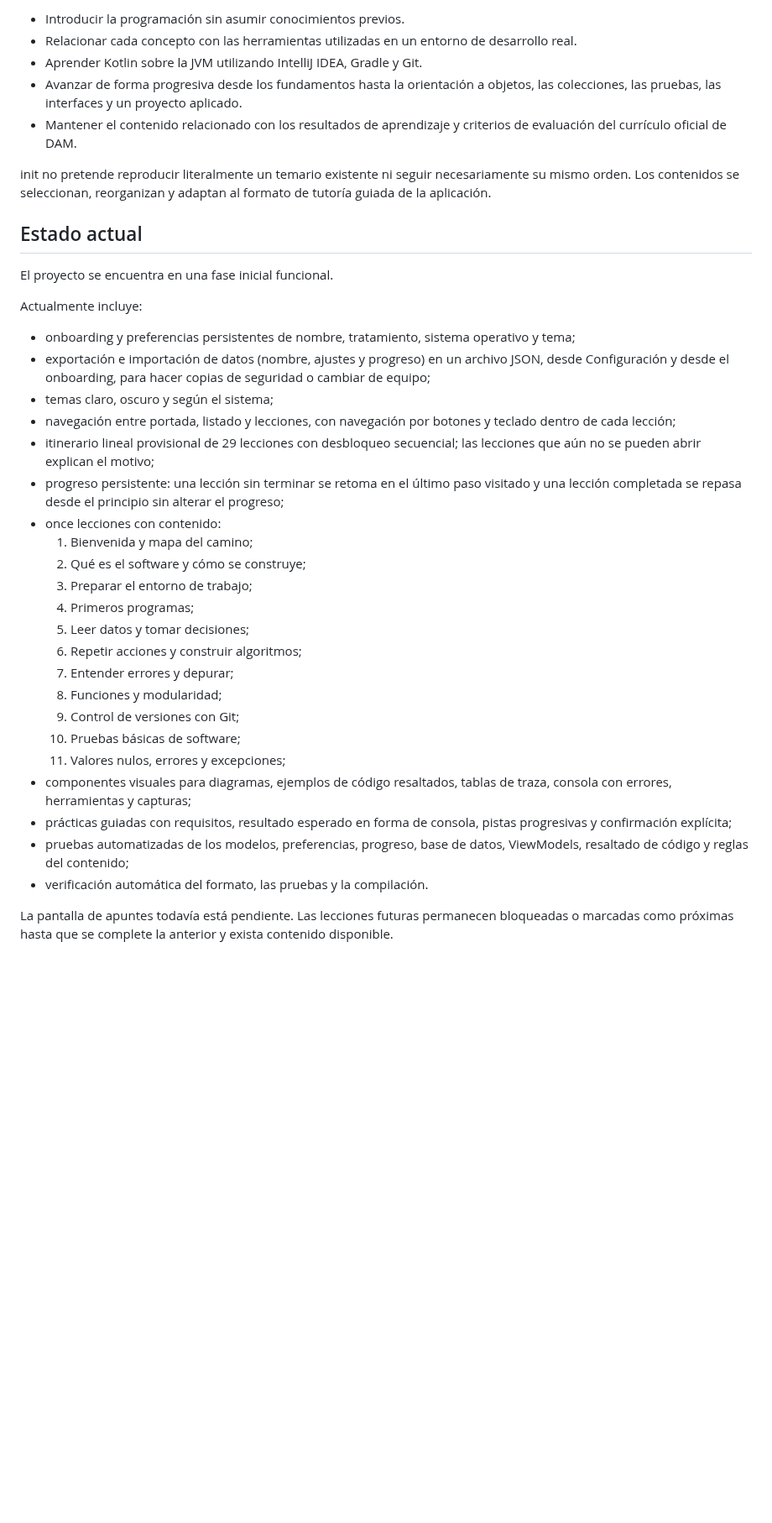
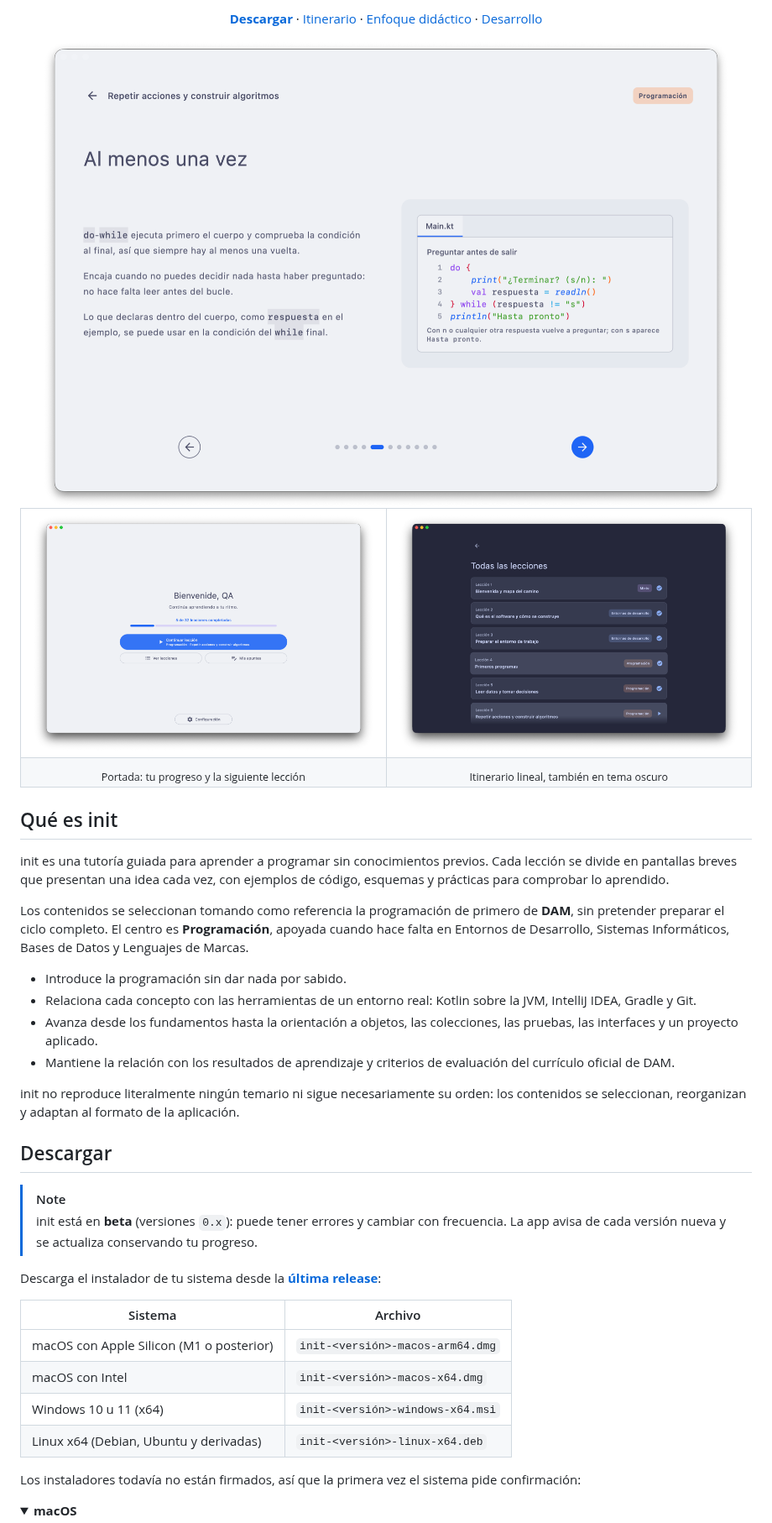
Before and after one commit to kuromiichi/init, a Markdown page: README.md, the part around one of its changes. Shown at 84% size. Drawn GitHub-style; pictures changed too: docs/screenshots/home.png (added), docs/screenshots/lesson.png (added), docs/screenshots/lessons-dark.png (added); folded sections open; blank space fills up the shorter version.

Commit message:
docs: renovar el README para GitHub
Co-Authored-By: Claude Opus 5.5 <noreply@anthropic.com>

```diff
--- a/README.md
+++ b/README.md
@@ -8,39 +15,50 @@ El proyecto se centra en **Programación** y se apoya, cuando resulta necesario,
 
-- Introducir la programación sin asumir conocimientos previos.
-- Relacionar cada concepto con las herramientas utilizadas en un entorno de desarrollo real.
-- Aprender Kotlin sobre la JVM utilizando IntelliJ IDEA, Gradle y Git.
-- Avanzar de forma progresiva desde los fundamentos hasta la orientación a objetos, las colecciones, las pruebas, las interfaces y un proyecto aplicado.
-- Mantener el contenido relacionado con los resultados de aprendizaje y criterios de evaluación del currículo oficial de DAM.
+[**Descargar**](#descargar) · [Itinerario](#itinerario) · [Enfoque didáctico](#enfoque-didáctico) · [Desarrollo](#desarrollo)
 
-init no pretende reproducir literalmente un temario existente ni seguir necesariamente su mismo orden. Los contenidos se seleccionan, reorganizan y adaptan al formato de tutoría guiada de la aplicación.
+<img src="docs/screenshots/lesson.png" alt="Una lección de init: explicación de do-while junto a un ejemplo de código resaltado" width="820">
 
-## Estado actual
+</div>
 
-El proyecto se encuentra en una fase inicial funcional.
+<table>
+  <tr>
+    <td width="50%"><img src="docs/screenshots/home.png" alt="Portada con el progreso y el botón para continuar la lección"></td>
+    <td width="50%"><img src="docs/screenshots/lessons-dark.png" alt="Listado de lecciones en tema oscuro"></td>
+  </tr>
+  <tr>
+    <td align="center"><sub>Portada: tu progreso y la siguiente lección</sub></td>
+    <td align="center"><sub>Itinerario lineal, también en tema oscuro</sub></td>
+  </tr>
+</table>
 
-Actualmente incluye:
+## Qué es init
 
-- onboarding y preferencias persistentes de nombre, tratamiento, sistema operativo y tema;
-- exportación e importación de datos (nombre, ajustes y progreso) en un archivo JSON, desde Configuración y desde el onboarding, para hacer copias de seguridad o cambiar de equipo;
-- temas claro, oscuro y según el sistema;
-- navegación entre portada, listado y lecciones, con navegación por botones y teclado dentro de cada lección;
-- itinerario lineal provisional de 29 lecciones con desbloqueo secuencial; las lecciones que aún no se pueden abrir explican el motivo;
-- progreso persistente: una lección sin terminar se retoma en el último paso visitado y una lección completada se repasa desde el principio sin alterar el progreso;
-- once lecciones con contenido:
-    1. Bienvenida y mapa del camino;
-    2. Qué es el software y cómo se construye;
-    3. Preparar el entorno de trabajo;
-    4. Primeros programas;
-    5. Leer datos y tomar decisiones;
-    6. Repetir acciones y construir algoritmos;
-    7. Entender errores y depurar;
-    8. Funciones y modularidad;
-    9. Control de versiones con Git;
-    10. Pruebas básicas de software;
-    11. Valores nulos, errores y excepciones;
-- componentes visuales para diagramas, ejemplos de código resaltados, tablas de traza, consola con errores, herramientas y capturas;
-- prácticas guiadas con requisitos, resultado esperado en forma de consola, pistas progresivas y confirmación explícita;
-- pruebas automatizadas de los modelos, preferencias, progreso, base de datos, ViewModels, resaltado de código y reglas del contenido;
-- verificación automática del formato, las pruebas y la compilación.
+init es una tutoría guiada para aprender a programar sin conocimientos previos. Cada lección se divide en pantallas breves que presentan una idea cada vez, con ejemplos de código, esquemas y prácticas para comprobar lo aprendido.
 
-La pantalla de apuntes todavía está pendiente. Las lecciones futuras permanecen bloqueadas o marcadas como próximas hasta que se complete la anterior y exista contenido disponible.
+Los contenidos se seleccionan tomando como referencia la programación de primero de **DAM**, sin pretender preparar el ciclo completo. El centro es **Programación**, apoyada cuando hace falta en Entornos de Desarrollo, Sistemas Informáticos, Bases de Datos y Lenguajes de Marcas.
+
+- Introduce la programación sin dar nada por sabido.
+- Relaciona cada concepto con las herramientas de un entorno real: Kotlin sobre la JVM, IntelliJ IDEA, Gradle y Git.
+- Avanza desde los fundamentos hasta la orientación a objetos, las colecciones, las pruebas, las interfaces y un proyecto aplicado.
+- Mantiene la relación con los resultados de aprendizaje y criterios de evaluación del currículo oficial de DAM.
+
+init no reproduce literalmente ningún temario ni sigue necesariamente su orden: los contenidos se seleccionan, reorganizan y adaptan al formato de la aplicación.
+
+## Descargar
+
+> [!NOTE]
+> init está en **beta** (versiones `0.x`): puede tener errores y cambiar con frecuencia. La app avisa de cada versión nueva y se actualiza conservando tu progreso.
+
+Descarga el instalador de tu sistema desde la [**última release**](https://github.com/kuromiichi/init/releases/latest):
+
+| Sistema | Archivo |
+| --- | --- |
+| macOS con Apple Silicon (M1 o posterior) | `init-<versión>-macos-arm64.dmg` |
+| macOS con Intel | `init-<versión>-macos-x64.dmg` |
+| Windows 10 u 11 (x64) | `init-<versión>-windows-x64.msi` |
+| Linux x64 (Debian, Ubuntu y derivadas) | `init-<versión>-linux-x64.deb` |
+
+Los instaladores todavía no están firmados, así que la primera vez el sistema pide confirmación:
+
+<details>
+<summary><b>macOS</b></summary>
+
```
Also changed, not shown: other parts of README.md (+141 -39 lines).
